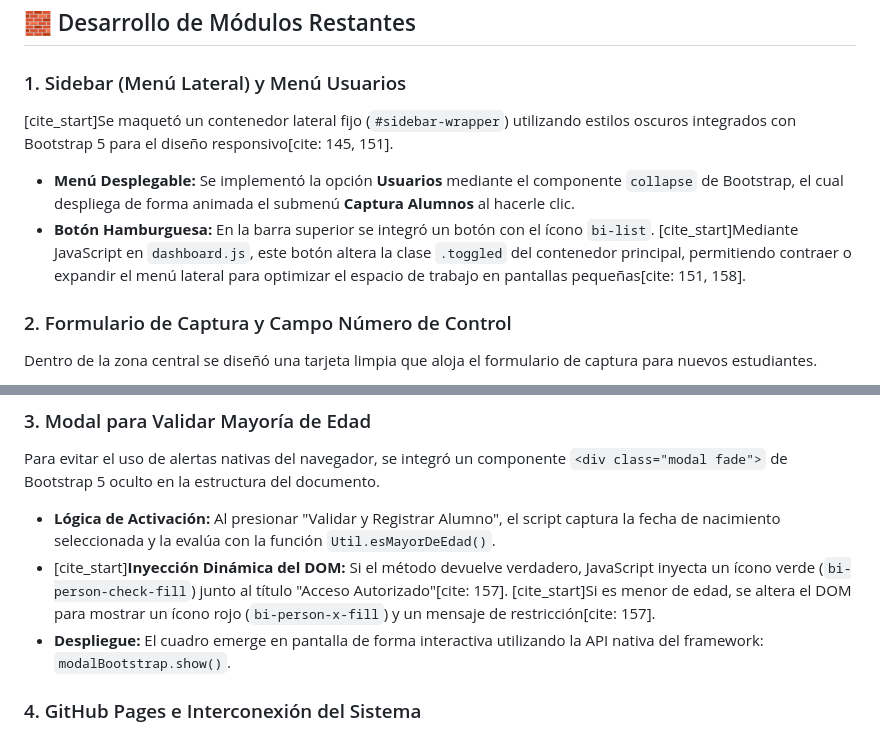
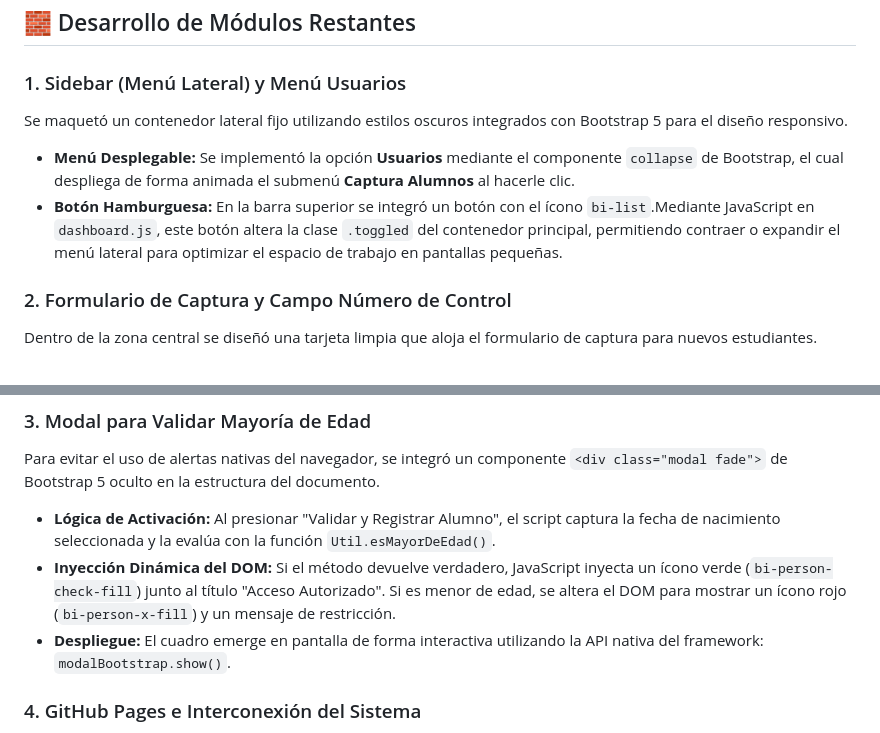
Before and after one commit to emilioreyes2219/Login, a Markdown page: README.md, 2 parts joined by grey strips. GitHub-like rendering.

Commit message:
Actualizacion del README

```diff
--- a/README.md
+++ b/README.md
@@ -125,9 +125,9 @@ El nombre se obtiene desde `localStorage`, simulando una sesión iniciada.
 ## 🧱 Desarrollo de Módulos Restantes
 
 ### 1. Sidebar (Menú Lateral) y Menú Usuarios
-[cite_start]Se maquetó un contenedor lateral fijo (`#sidebar-wrapper`) utilizando estilos oscuros integrados con Bootstrap 5 para el diseño responsivo[cite: 145, 151].
+Se maquetó un contenedor lateral fijo utilizando estilos oscuros integrados con Bootstrap 5 para el diseño responsivo.
 * **Menú Desplegable:** Se implementó la opción **Usuarios** mediante el componente `collapse` de Bootstrap, el cual despliega de forma animada el submenú **Captura Alumnos** al hacerle clic.
-* **Botón Hamburguesa:** En la barra superior se integró un botón con el ícono `bi-list`. [cite_start]Mediante JavaScript en `dashboard.js`, este botón altera la clase `.toggled` del contenedor principal, permitiendo contraer o expandir el menú lateral para optimizar el espacio de trabajo en pantallas pequeñas[cite: 151, 158].
+* **Botón Hamburguesa:** En la barra superior se integró un botón con el ícono `bi-list`.Mediante JavaScript en `dashboard.js`, este botón altera la clase `.toggled` del contenedor principal, permitiendo contraer o expandir el menú lateral para optimizar el espacio de trabajo en pantallas pequeñas.
 
 ### 2. Formulario de Captura y Campo Número de Control
 Dentro de la zona central se diseñó una tarjeta limpia que aloja el formulario de captura para nuevos estudiantes.
@@ -137,7 +137,7 @@ Dentro de la zona central se diseñó una tarjeta limpia que aloja el formulario
 ### 3. Modal para Validar Mayoría de Edad
 Para evitar el uso de alertas nativas del navegador, se integró un componente `<div class="modal fade">` de Bootstrap 5 oculto en la estructura del documento.
 * **Lógica de Activación:** Al presionar "Validar y Registrar Alumno", el script captura la fecha de nacimiento seleccionada y la evalúa con la función `Util.esMayorDeEdad()`.
-* [cite_start]**Inyección Dinámica del DOM:** Si el método devuelve verdadero, JavaScript inyecta un ícono verde (`bi-person-check-fill`) junto al título "Acceso Autorizado"[cite: 157]. [cite_start]Si es menor de edad, se altera el DOM para mostrar un ícono rojo (`bi-person-x-fill`) y un mensaje de restricción[cite: 157].
+* **Inyección Dinámica del DOM:** Si el método devuelve verdadero, JavaScript inyecta un ícono verde (`bi-person-check-fill`) junto al título "Acceso Autorizado". Si es menor de edad, se altera el DOM para mostrar un ícono rojo (`bi-person-x-fill`) y un mensaje de restricción.
 * **Despliegue:** El cuadro emerge en pantalla de forma interactiva utilizando la API nativa del framework: `modalBootstrap.show()`.
 
 ### 4. GitHub Pages e Interconexión del Sistema
```
